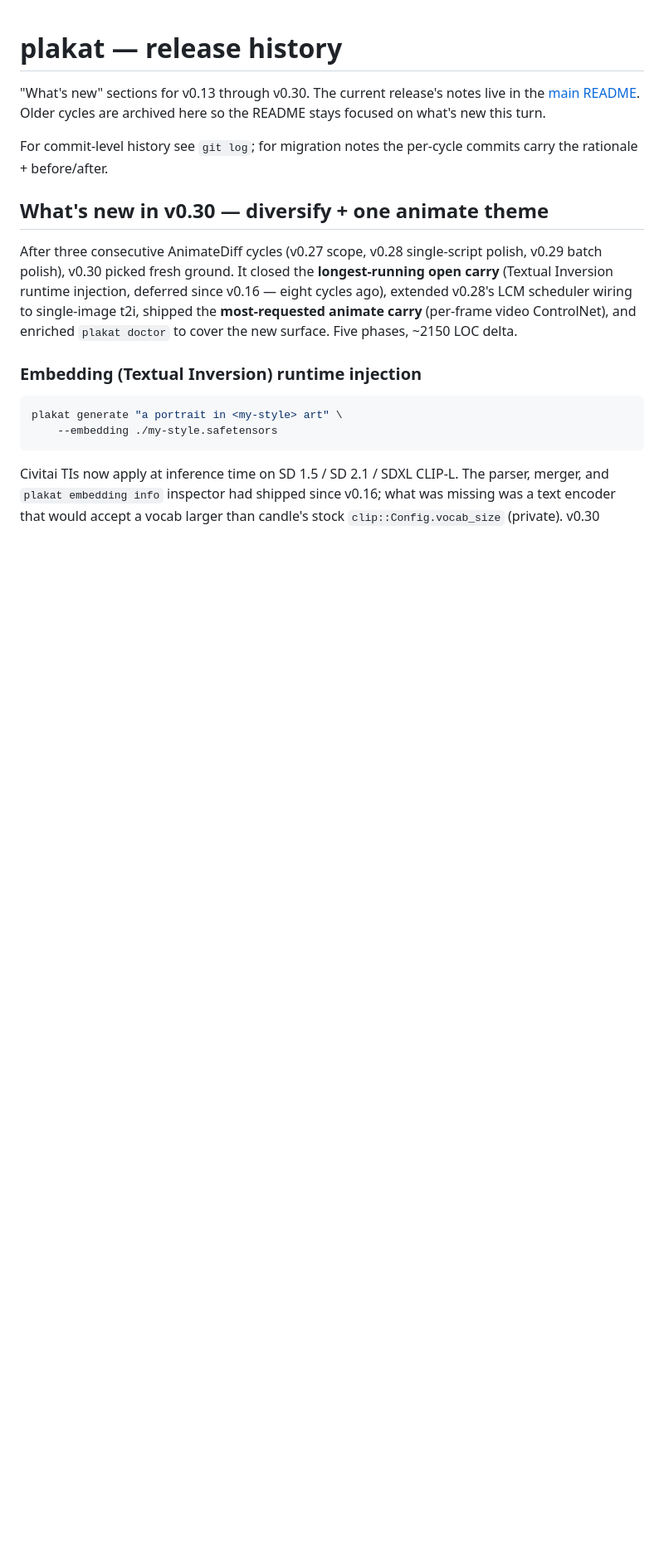
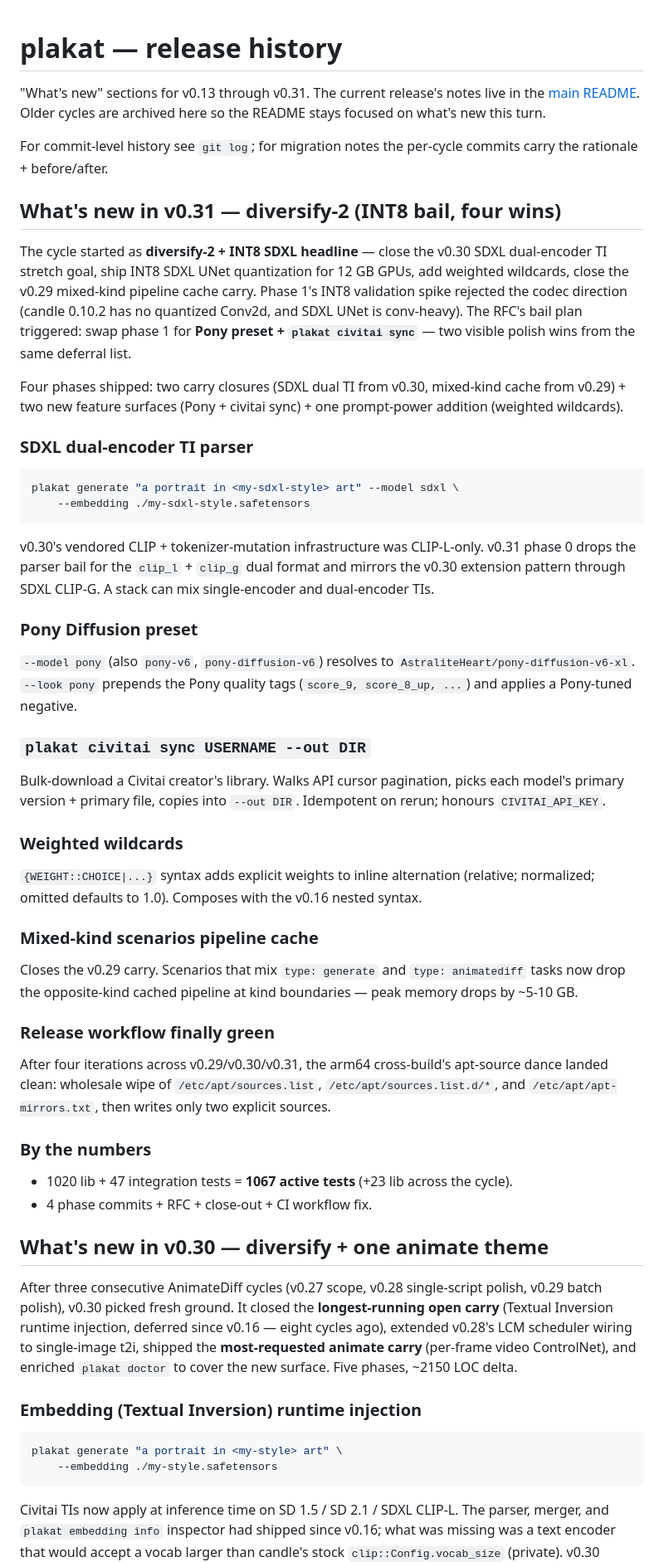
Before and after one commit to vulogov/plakat, a Markdown page: Documentation/RELEASE_HISTORY.md, the part around the change. Shown at 83% size. Drawn GitHub-style; blank space fills up the shorter version.

````diff
--- a/Documentation/RELEASE_HISTORY.md
+++ b/Documentation/RELEASE_HISTORY.md
@@ -1,12 +1,80 @@
 # plakat — release history
 
-"What's new" sections for v0.13 through v0.30. The current
+"What's new" sections for v0.13 through v0.31. The current
 release's notes live in the [main README](../README.md). Older
 cycles are archived here so the README stays focused on what's
 new this turn.
 
 For commit-level history see `git log`; for migration notes the
 per-cycle commits carry the rationale + before/after.
+
+## What's new in v0.31 — diversify-2 (INT8 bail, four wins)
+
+The cycle started as **diversify-2 + INT8 SDXL headline** — close
+the v0.30 SDXL dual-encoder TI stretch goal, ship INT8 SDXL UNet
+quantization for 12 GB GPUs, add weighted wildcards, close the
+v0.29 mixed-kind pipeline cache carry. Phase 1's INT8 validation
+spike rejected the codec direction (candle 0.10.2 has no
+quantized Conv2d, and SDXL UNet is conv-heavy). The RFC's bail
+plan triggered: swap phase 1 for **Pony preset + `plakat civitai
+sync`** — two visible polish wins from the same deferral list.
+
+Four phases shipped: two carry closures (SDXL dual TI from v0.30,
+mixed-kind cache from v0.29) + two new feature surfaces (Pony +
+civitai sync) + one prompt-power addition (weighted wildcards).
+
+### SDXL dual-encoder TI parser
+
+```bash
+plakat generate "a portrait in <my-sdxl-style> art" --model sdxl \
+    --embedding ./my-sdxl-style.safetensors
+```
+
+v0.30's vendored CLIP + tokenizer-mutation infrastructure was
+CLIP-L-only. v0.31 phase 0 drops the parser bail for the
+`clip_l` + `clip_g` dual format and mirrors the v0.30 extension
+pattern through SDXL CLIP-G. A stack can mix single-encoder and
+dual-encoder TIs.
+
+### Pony Diffusion preset
+
+`--model pony` (also `pony-v6`, `pony-diffusion-v6`) resolves to
+`AstraliteHeart/pony-diffusion-v6-xl`. `--look pony` prepends
+the Pony quality tags (`score_9, score_8_up, ...`) and applies a
+Pony-tuned negative.
+
+### `plakat civitai sync USERNAME --out DIR`
+
+Bulk-download a Civitai creator's library. Walks API cursor
+pagination, picks each model's primary version + primary file,
+copies into `--out DIR`. Idempotent on rerun; honours
+`CIVITAI_API_KEY`.
+
+### Weighted wildcards
+
+`{WEIGHT::CHOICE|...}` syntax adds explicit weights to inline
+alternation (relative; normalized; omitted defaults to 1.0).
+Composes with the v0.16 nested syntax.
+
+### Mixed-kind scenarios pipeline cache
+
+Closes the v0.29 carry. Scenarios that mix `type: generate` and
+`type: animatediff` tasks now drop the opposite-kind cached
+pipeline at kind boundaries — peak memory drops by ~5-10 GB.
+
+### Release workflow finally green
+
+After four iterations across v0.29/v0.30/v0.31, the arm64
+cross-build's apt-source dance landed clean: wholesale wipe of
+`/etc/apt/sources.list`, `/etc/apt/sources.list.d/*`, and
+`/etc/apt/apt-mirrors.txt`, then writes only two explicit
+sources.
+
+### By the numbers
+
+- 1020 lib + 47 integration tests = **1067 active tests** (+23
+  lib across the cycle).
+- 4 phase commits + RFC + close-out + CI workflow fix.
 
 ## What's new in v0.30 — diversify + one animate theme
 
````
Also changed, not shown: README.md (+111 -164 lines).
